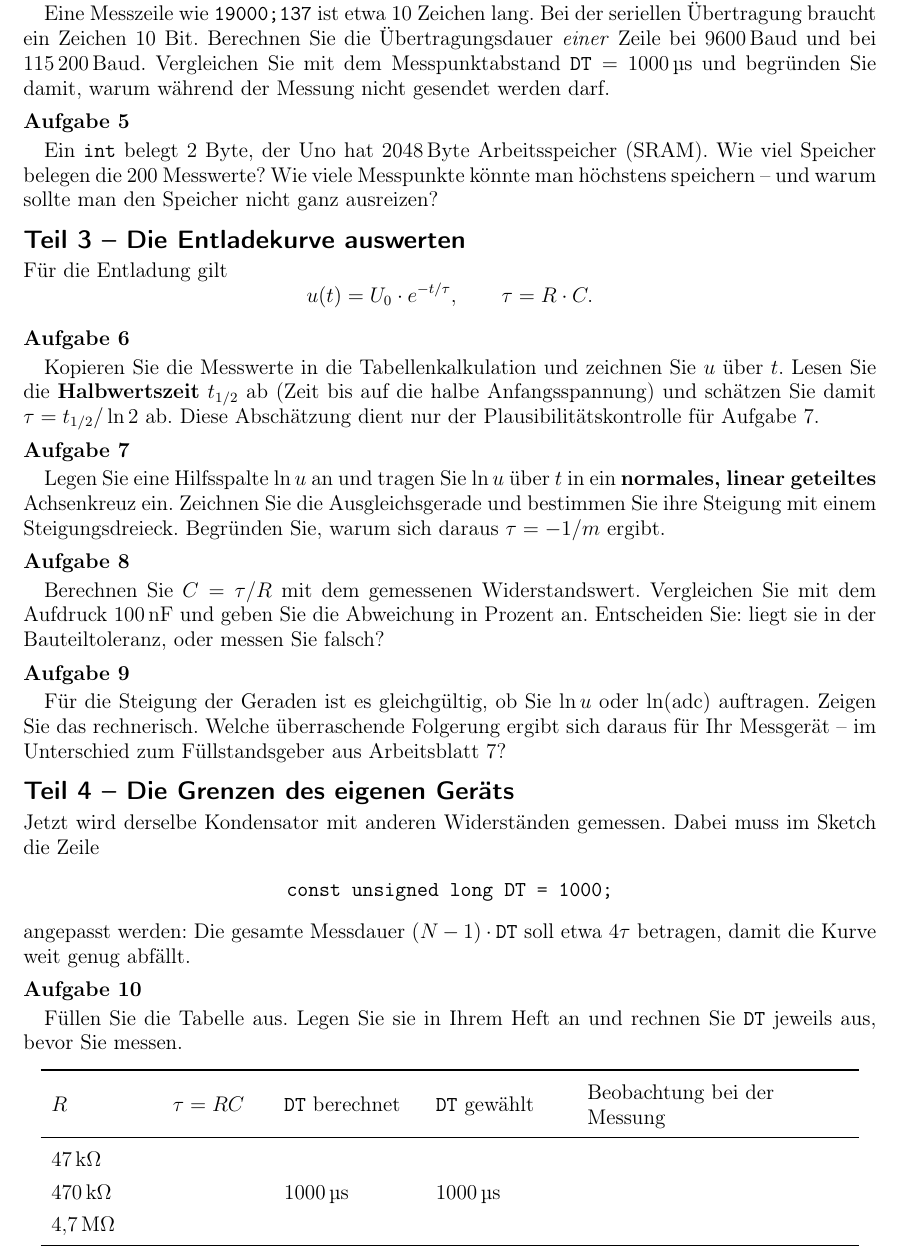
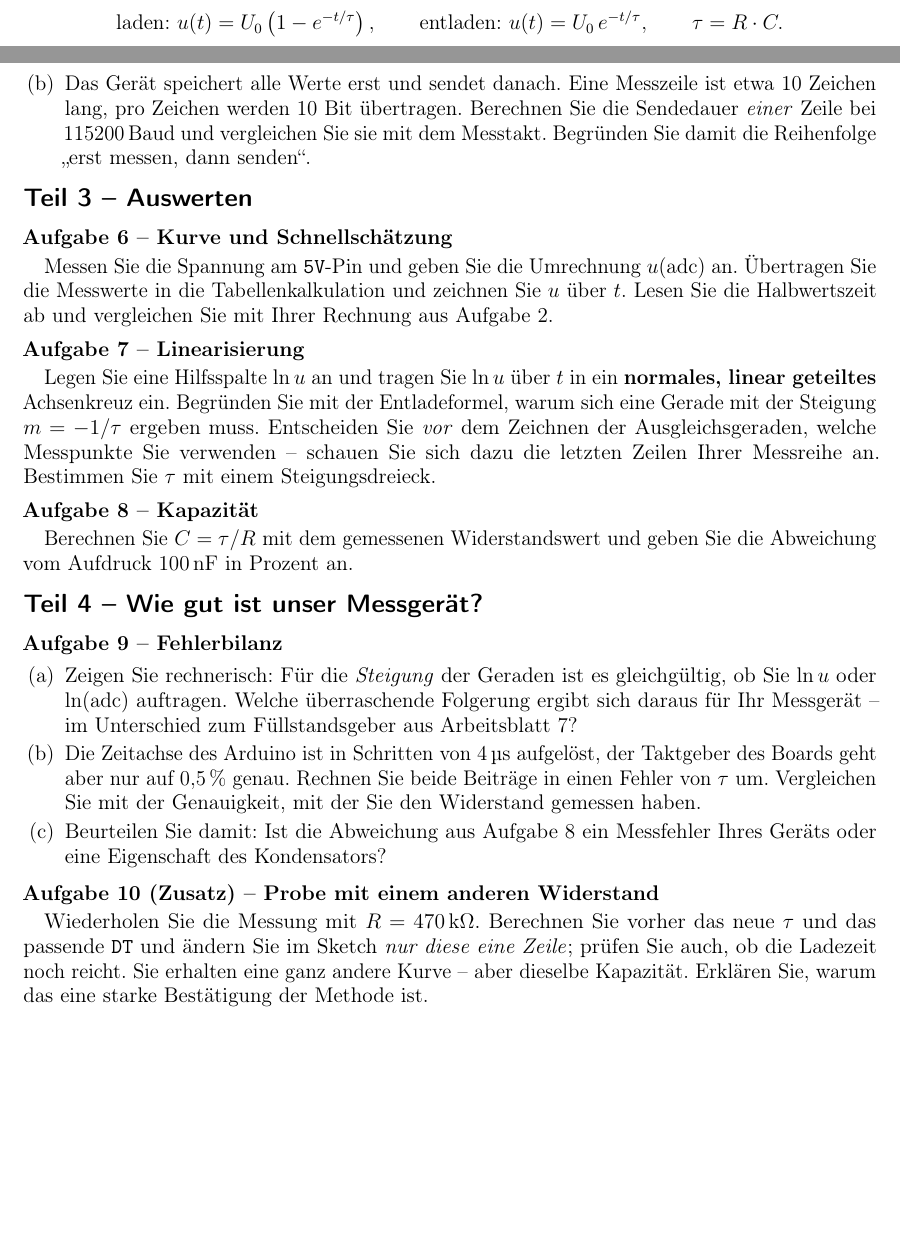
Before and after one commit to hbraak/fachpraxis, a LaTeX document (arduino/AB8_RC_Messung.tex): part of page 2 of 3 before the commit and two parts of pages 1 and 2 of 2 after it, the two joined at a grey line, cut at the place of the change, the shorter picture padded with empty space. Compiled offline with pdfLaTeX.

Commit message:
AB 8 umgebaut: 47 kOhm als Hauptmessung, Vorueberlegung zuerst, 100-Minuten-Zuschnitt
- Teil 1 ohne Hardware: tau = R*C rechnen, Lade-/Entladezeiten begruenden
  (Kriterium 7tau = Restspannung unter einer Wandlerstufe), Messdauer und
  Takt selbst bestimmen -> DT = 200 us
- Begruendung des Eigenbaus: tau = 4,7 ms ist 1000x schneller als im
  Physik-Praktikum (100 uF) und mit der Stoppuhr nicht mehr erreichbar
- Sketch auf N=100 / DT=200 us / LADEZEIT=500 ms angepasst
- 470 kOhm nur noch als Zusatz, 4,7 MOhm als Ausblick
- Loesung: Keramikresonator +-0,5 % statt falsch 'Quarz +-50 ppm'
- 9 Aufgaben + 1 Zusatz statt 13, 2 Seiten statt 3

Co-Authored-By: Claude Opus 5 <noreply@anthropic.com>

```diff
--- a/arduino/AB8_RC_Messung.tex
+++ b/arduino/AB8_RC_Messung.tex
@@ -14,6 +14,7 @@
 \usepackage{xcolor}
 \usepackage{scrlayer-scrpage}
 \usepackage{qrcode}
+\usepackage{microtype}
 \usepackage[hidelinks]{hyperref}
 \usetikzlibrary{arrows.meta,positioning}
 \sisetup{locale=DE, per-mode=fraction, output-decimal-marker={,}}
@@ -99,0 +92,2 @@ Multimeter & $\square$ & PC mit Arduino-IDE + Tabellenkalkulation & $\square$ \\
+  \text{laden: } u(t) = U_0\left(1-e^{-t/\tau}\right), \qquad
+  \text{entladen: } u(t) = U_0\,e^{-t/\tau}, \qquad \tau = R\cdot C .
@@ -160,62 +162,0 @@ und erst nach der Messung gesendet. Das ist kein Umweg, sondern notwendig.
-\aufg{Aufgabe 4} Eine Messzeile wie \texttt{19000;137} ist etwa 10~Zeichen lang. Bei der
-seriellen Übertragung braucht ein Zeichen 10~Bit. Berechnen Sie die Übertragungsdauer
-\emph{einer} Zeile bei \SI{9600}{Baud} und bei \SI{115200}{Baud}. Vergleichen Sie mit dem
-Messpunktabstand \texttt{DT}${}=\SI{1000}{\micro\second}$ und begründen Sie damit, warum
-während der Messung nicht gesendet werden darf.
-
-\aufg{Aufgabe 5} Ein \texttt{int} belegt 2~Byte, der Uno hat \SI{2048}{Byte}
-Arbeitsspeicher (SRAM). Wie viel Speicher belegen die 200 Messwerte? Wie viele Messpunkte
-könnte man höchstens speichern -- und warum sollte man den Speicher nicht ganz ausreizen?
-
-\subsection*{Teil 3 -- Die Entladekurve auswerten}
-
-\noindent Für die Entladung gilt
-\[
-  u(t) = U_0 \cdot e^{-t/\tau}, \qquad \tau = R\cdot C .
-\]
-
-\aufg{Aufgabe 6} Kopieren Sie die Messwerte in die Tabellenkalkulation und zeichnen Sie
-$u$ über $t$. Lesen Sie die \textbf{Halbwertszeit} $t_{1/2}$ ab (Zeit bis auf die halbe
-Anfangsspannung) und schätzen Sie damit $\tau = t_{1/2}/\ln 2$ ab. Diese Abschätzung
-dient nur der Plausibilitätskontrolle für Aufgabe 7.
-
-\aufg{Aufgabe 7} Legen Sie eine Hilfsspalte $\ln u$ an und tragen Sie $\ln u$ über $t$ in
-ein \textbf{normales, linear geteiltes} Achsenkreuz ein. Zeichnen Sie die Ausgleichsgerade
-und bestimmen Sie ihre Steigung mit einem Steigungsdreieck. Begründen Sie, warum sich
-daraus $\tau = -1/m$ ergibt.
-
-\aufg{Aufgabe 8} Berechnen Sie $C=\tau/R$ mit dem gemessenen Widerstandswert. Vergleichen
-Sie mit dem Aufdruck \SI{100}{\nano\farad} und geben Sie die Abweichung in Prozent an.
-Entscheiden Sie: liegt sie in der Bauteiltoleranz, oder messen Sie falsch?
-
-\aufg{Aufgabe 9} Für die Steigung der Geraden ist es gleichgültig, ob Sie $\ln u$ oder
-$\ln(\text{adc})$ auftragen. Zeigen Sie das rechnerisch. Welche überraschende Folgerung
-ergibt sich daraus für Ihr Messgerät -- im Unterschied zum Füllstandsgeber aus
-Arbeitsblatt 7?
-
-\subsection*{Teil 4 -- Die Grenzen des eigenen Geräts}
-
-\noindent Jetzt wird derselbe Kondensator mit anderen Widerständen gemessen. Dabei muss
-im Sketch die Zeile
-
-\begin{center}
-\texttt{const unsigned long DT = 1000;}
-\end{center}
-
-\noindent angepasst werden: Die gesamte Messdauer $(N-1)\cdot\texttt{DT}$ soll etwa $4\tau$
-betragen, damit die Kurve weit genug abfällt.
-
-\aufg{Aufgabe 10} Füllen Sie die Tabelle aus. Legen Sie sie in Ihrem Heft an und rechnen
-Sie \texttt{DT} jeweils aus, bevor Sie messen.
-
-\begin{center}
-\begin{tabular}{m{2.0cm}m{1.8cm}m{2.6cm}m{2.6cm}>{\raggedright\arraybackslash}m{5.2cm}}
-\toprule
-$R$ & $\tau = RC$ & \texttt{DT} berechnet & \texttt{DT} gewählt & Beobachtung bei der Messung \\
-\midrule
-\SI{47}{\kilo\ohm}   & & & & \\
-\SI{470}{\kilo\ohm}  & & \SI{1000}{\micro\second} & \SI{1000}{\micro\second} & \\
-\SI{4{,}7}{\mega\ohm}& & & & \\
-\bottomrule
-\end{tabular}
-\end{center}
@@ -236,2 +169,8 @@ noch ausreicht. Sie werden zwei Auffälligkeiten finden:
+        noch messbar?
+  \item Das Gerät speichert alle Werte erst und sendet danach. Eine Messzeile ist etwa
+        10~Zeichen lang, pro Zeichen werden 10~Bit übertragen. Berechnen Sie die Sendedauer
+        \emph{einer} Zeile bei 115200\,Baud und vergleichen Sie sie mit dem Messtakt.
+        Begründen Sie damit die Reihenfolge „erst messen, dann senden“.
 \end{enumerate}
 
+\subsection*{Teil 3 -- Auswerten}
@@ -241 +177,38 @@ berechnen Sie diesen Eingangswiderstand aus dem Anfangswert mit der Spannungstei
 
+\aufg{Aufgabe 6 -- Kurve und Schnellschätzung}
+Messen Sie die Spannung am \texttt{5V}-Pin und geben Sie die Umrechnung $u(\text{adc})$ an.
+Übertragen Sie die Messwerte in die Tabellenkalkulation und zeichnen Sie $u$ über $t$.
+Lesen Sie die Halbwertszeit ab und vergleichen Sie mit Ihrer Rechnung aus Aufgabe 2.
+
+\aufg{Aufgabe 7 -- Linearisierung}
+Legen Sie eine Hilfsspalte $\ln u$ an und tragen Sie $\ln u$ über $t$ in ein
+\textbf{normales, linear geteiltes} Achsenkreuz ein. Begründen Sie mit der Entladeformel,
+warum sich eine Gerade mit der Steigung $m=-1/\tau$ ergeben muss.
+Entscheiden Sie \emph{vor} dem Zeichnen der Ausgleichsgeraden, welche Messpunkte Sie
+verwenden -- schauen Sie sich dazu die letzten Zeilen Ihrer Messreihe an.
+Bestimmen Sie $\tau$ mit einem Steigungsdreieck.
+
+\aufg{Aufgabe 8 -- Kapazität}
+Berechnen Sie $C=\tau/R$ mit dem gemessenen Widerstandswert und geben Sie die Abweichung
+vom Aufdruck \SI{100}{\nano\farad} in Prozent an.
+
+\subsection*{Teil 4 -- Wie gut ist unser Messgerät?}
+
+\aufg{Aufgabe 9 -- Fehlerbilanz}
+\begin{enumerate}[label=(\alph*), leftmargin=2em, itemsep=2pt, topsep=2pt, partopsep=0pt, parsep=0pt]
+  \item Zeigen Sie rechnerisch: Für die \emph{Steigung} der Geraden ist es gleichgültig, ob
+        Sie $\ln u$ oder $\ln(\text{adc})$ auftragen. Welche überraschende Folgerung ergibt
+        sich daraus für Ihr Messgerät -- im Unterschied zum Füllstandsgeber aus Arbeitsblatt 7?
+  \item Die Zeitachse des Arduino ist in Schritten von \SI{4}{\micro\second} aufgelöst, der
+        Taktgeber des Boards geht aber nur auf \SI{0{,}5}{\percent} genau. Rechnen Sie beide
+        Beiträge in einen Fehler von $\tau$ um. Vergleichen Sie mit der Genauigkeit, mit der
+        Sie den Widerstand gemessen haben.
+  \item Beurteilen Sie damit: Ist die Abweichung aus Aufgabe 8 ein Messfehler Ihres Geräts
+        oder eine Eigenschaft des Kondensators?
+\end{enumerate}
+
+\aufg{Aufgabe 10 (Zusatz) -- Probe mit einem anderen Widerstand}
+Wiederholen Sie die Messung mit $R=\SI{470}{\kilo\ohm}$. Berechnen Sie vorher das neue $\tau$
+und das passende \texttt{DT} und ändern Sie im Sketch \emph{nur diese eine Zeile}; prüfen Sie
+auch, ob die Ladezeit noch reicht. Sie erhalten eine ganz andere Kurve -- aber dieselbe
+Kapazität. Erklären Sie, warum das eine starke Bestätigung der Methode ist.
```
Also changed, not shown: arduino/AB8_RC_Messung.pdf, arduino/AB8_RC_Messung.tex (110 more changed lines), 3 other files.
